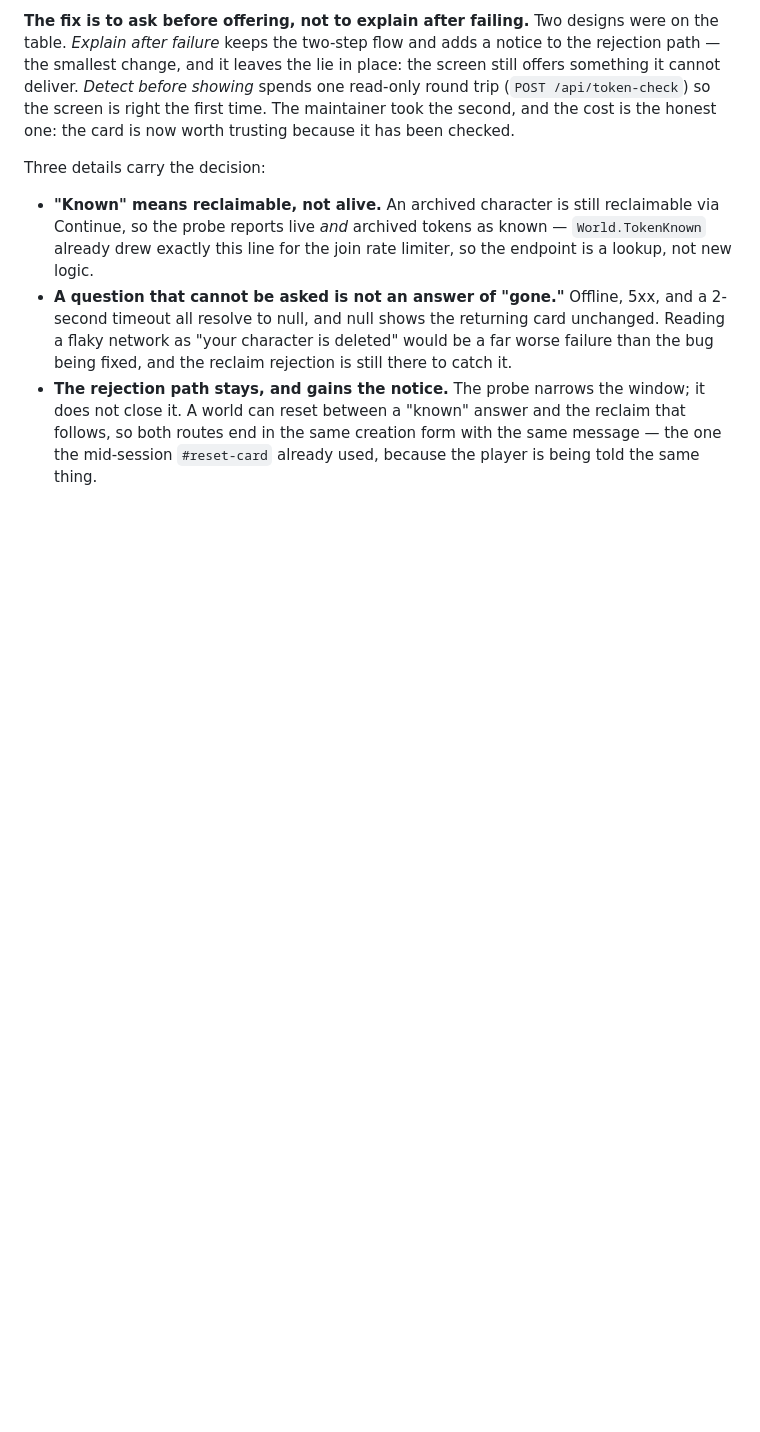
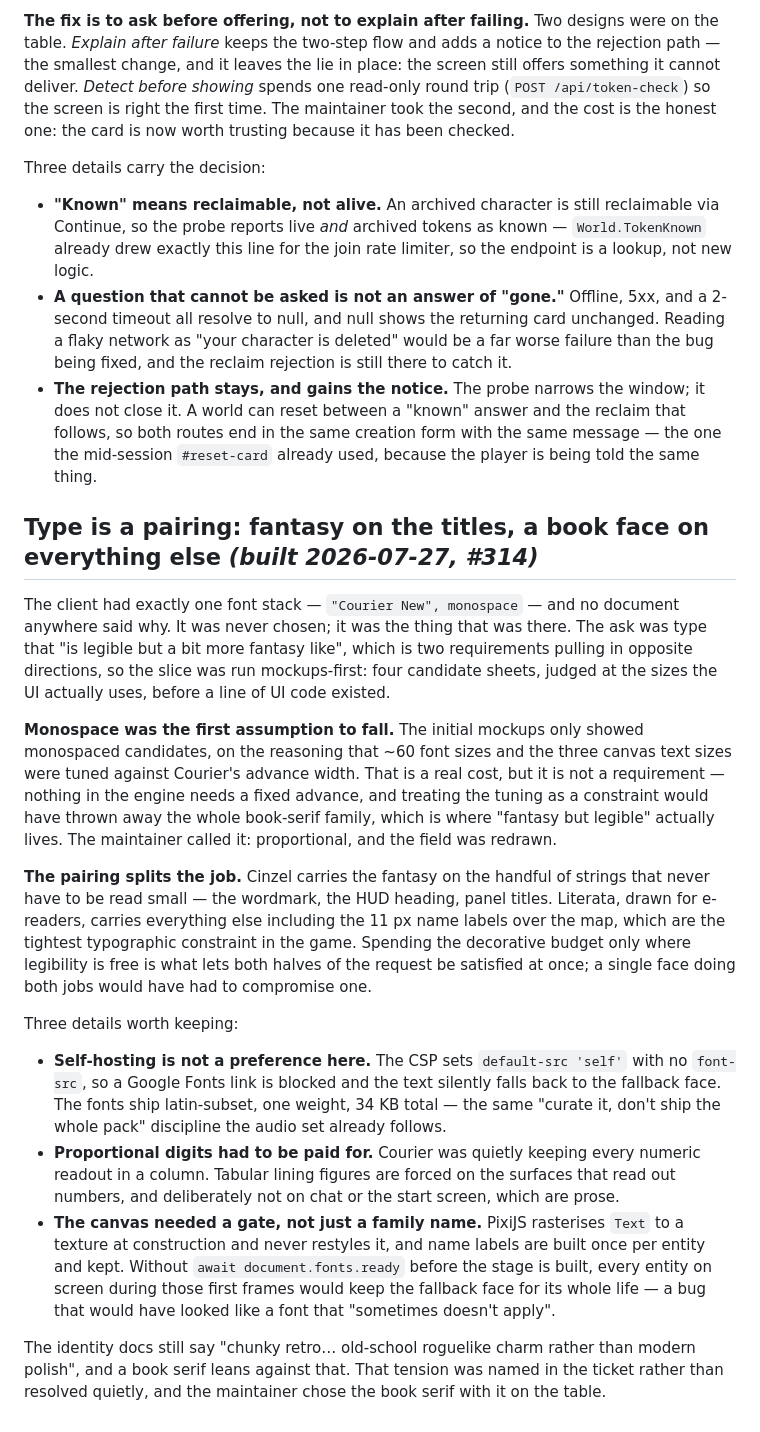
Before and after one commit to starquake/mediumrogue, a Markdown page: docs/design-decisions.md, the part around the change. Drawn GitHub-style; blank space fills up the shorter version.

Commit message:
docs(#314): record the type pairing and why the body face is proportional

```diff
--- a/docs/design-decisions.md
+++ b/docs/design-decisions.md
@@ -1083,3 +1083,51 @@ Three details carry the decision:
   the reclaim that follows, so both routes end in the same creation form with
   the same message — the one the mid-session `#reset-card` already used, because
   the player is being told the same thing.
+
+## Type is a pairing: fantasy on the titles, a book face on everything else *(built 2026-07-27, #314)*
+
+The client had exactly one font stack — `"Courier New", monospace` — and no
+document anywhere said why. It was never chosen; it was the thing that was
+there. The ask was type that "is legible but a bit more fantasy like", which is
+two requirements pulling in opposite directions, so the slice was run
+mockups-first: four candidate sheets, judged at the sizes the UI actually uses,
+before a line of UI code existed.
+
+**Monospace was the first assumption to fall.** The initial mockups only showed
+monospaced candidates, on the reasoning that ~60 font sizes and the three canvas
+text sizes were tuned against Courier's advance width. That is a real cost, but
+it is not a requirement — nothing in the engine needs a fixed advance, and
+treating the tuning as a constraint would have thrown away the whole book-serif
+family, which is where "fantasy but legible" actually lives. The maintainer
+called it: proportional, and the field was redrawn.
+
+**The pairing splits the job.** Cinzel carries the fantasy on the handful of
+strings that never have to be read small — the wordmark, the HUD heading, panel
+titles. Literata, drawn for e-readers, carries everything else including the
+11 px name labels over the map, which are the tightest typographic constraint in
+the game. Spending the decorative budget only where legibility is free is what
+lets both halves of the request be satisfied at once; a single face doing both
+jobs would have had to compromise one.
+
+Three details worth keeping:
+
+- **Self-hosting is not a preference here.** The CSP sets `default-src 'self'`
+  with no `font-src`, so a Google Fonts link is blocked and the text silently
+  falls back to the fallback face. The fonts ship latin-subset, one weight,
+  34 KB total — the same "curate it, don't ship the whole pack" discipline the
+  audio set already follows.
+- **Proportional digits had to be paid for.** Courier was quietly keeping every
+  numeric readout in a column. Tabular lining figures are forced on the surfaces
+  that read out numbers, and deliberately not on chat or the start screen, which
+  are prose.
+- **The canvas needed a gate, not just a family name.** PixiJS rasterises `Text`
+  to a texture at construction and never restyles it, and name labels are built
+  once per entity and kept. Without `await document.fonts.ready` before the
+  stage is built, every entity on screen during those first frames would keep
+  the fallback face for its whole life — a bug that would have looked like a
+  font that "sometimes doesn't apply".
+
+The identity docs still say "chunky retro… old-school roguelike charm rather
+than modern polish", and a book serif leans against that. That tension was named
+in the ticket rather than resolved quietly, and the maintainer chose the book
+serif with it on the table.
```
Also changed, not shown: docs/FEATURES.md (+31 -0 lines).
